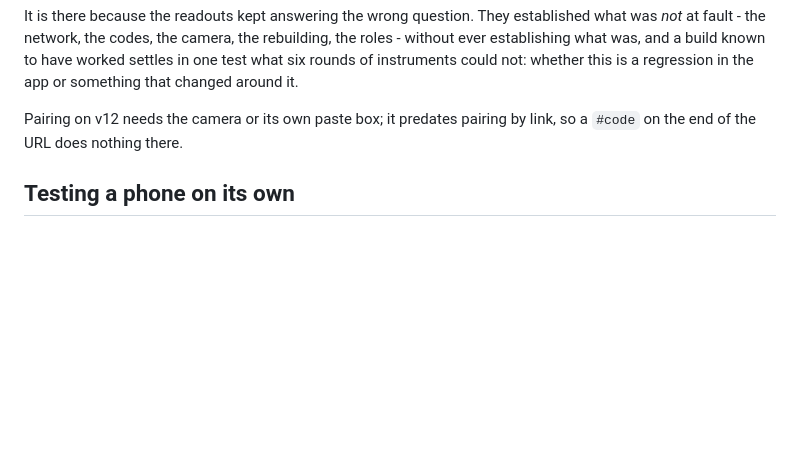
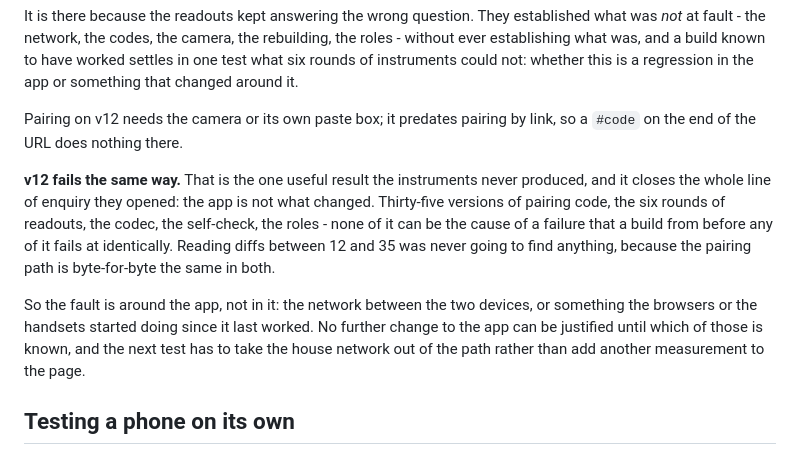
Before and after one commit to mottozo-gettingthere/girgir, a Markdown page: README.md, the part around the change. GitHub-like rendering; blank space fills up the shorter version.

Commit message:
Version 12 fails too, so the app is not what changed
The build from before any of the pairing diagnostics fails identically on the
real phones. The pairing path is byte-for-byte the same in 12 and 35, so no
diff between them could have found this, and no further change to the app is
justified until it is known whether the network or the devices changed.

Co-Authored-By: Claude Opus 5 <noreply@anthropic.com>

```diff
--- a/README.md
+++ b/README.md
@@ -701,6 +701,20 @@ whether this is a regression in the app or something that changed around it.
 Pairing on v12 needs the camera or its own paste box; it predates pairing by
 link, so a `#code` on the end of the URL does nothing there.
 
+**v12 fails the same way.** That is the one useful result the instruments never
+produced, and it closes the whole line of enquiry they opened: the app is not
+what changed. Thirty-five versions of pairing code, the six rounds of readouts,
+the codec, the self-check, the roles - none of it can be the cause of a failure
+that a build from before any of it fails at identically. Reading diffs between
+12 and 35 was never going to find anything, because the pairing path is
+byte-for-byte the same in both.
+
+So the fault is around the app, not in it: the network between the two devices,
+or something the browsers or the handsets started doing since it last worked. No
+further change to the app can be justified until which of those is known, and
+the next test has to take the house network out of the path rather than add
+another measurement to the page.
+
 ## Testing a phone on its own
 
 *Test pairing on this phone* in **diag.html** pairs a phone with itself: two
```
